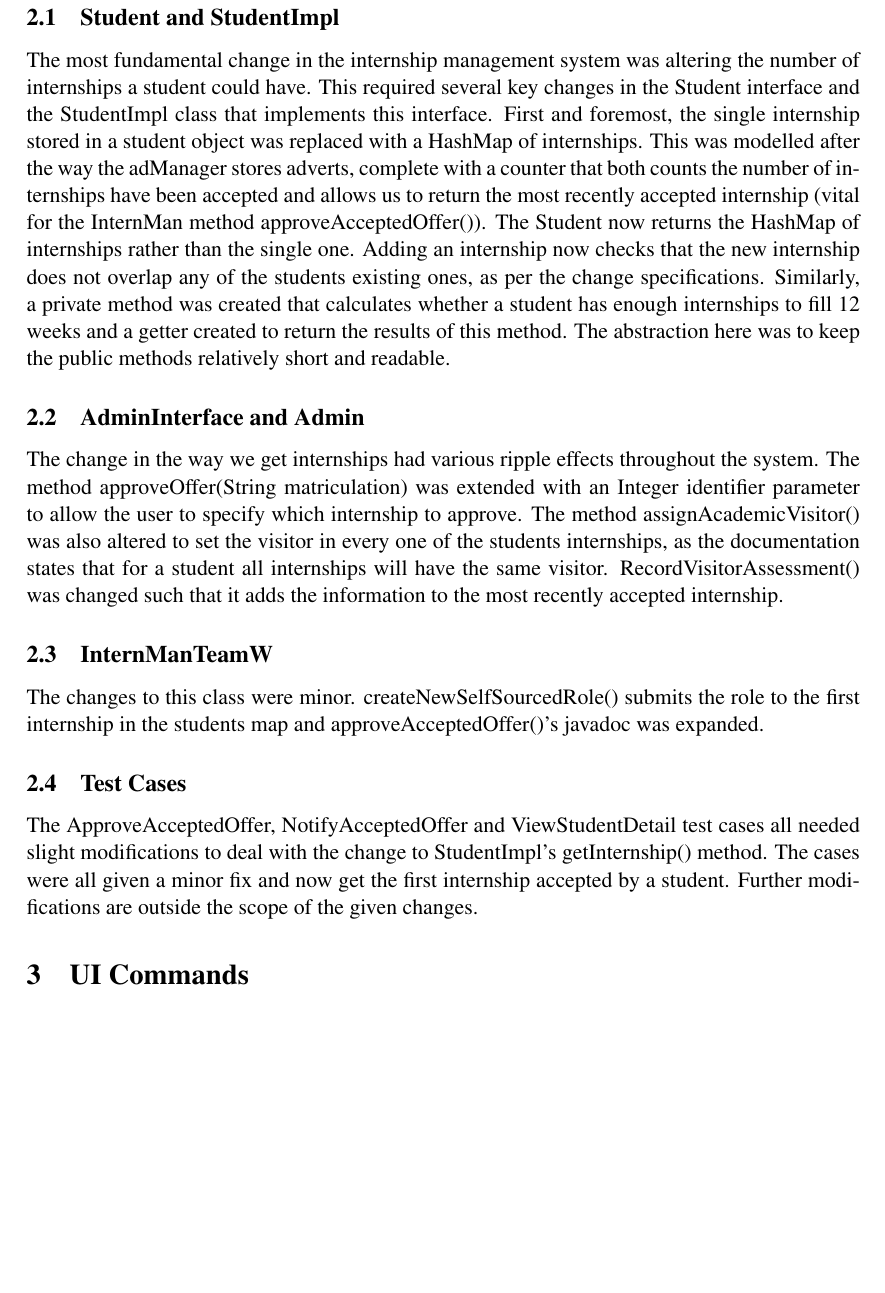
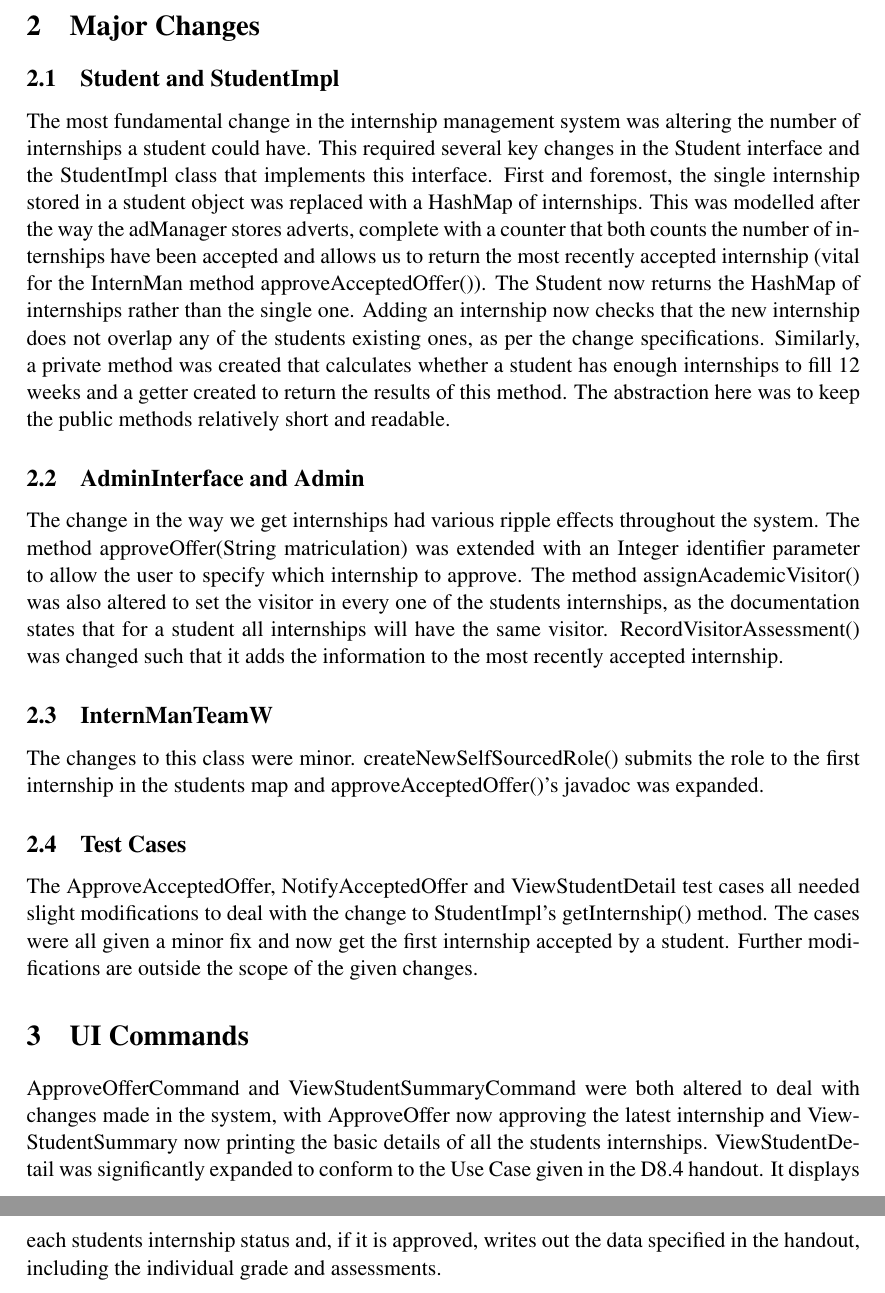
Before and after one commit to TeamW/Deliverable-8, a LaTeX document (Change Report/d8.4.tex): part of page 4 of 4 before the commit and two parts of pages 4 and 5 of 5 after it, the two joined at a grey line, cut at the place of the change, the shorter picture padded with empty space. Compiled offline with pdfLaTeX.

Commit message:
Final changes

```diff
--- a/Change Report/d8.4.tex
+++ b/Change Report/d8.4.tex
@@ -111,4 +111,12 @@ by a student. Further modifications are outside the scope of the given changes.
 
 \section{UI Commands}
 
+ApproveOfferCommand and ViewStudentSummaryCommand were both altered to deal with
+changes made in the system, with ApproveOffer now approving the latest internship
+and ViewStudentSummary now printing the basic details of all the students internships.
+ViewStudentDetail was significantly expanded to conform to the Use Case given in the
+D8.4 handout. It displays each students internship status and, if it is approved,
+writes out the data specified in the handout, including the individual grade and
+assessments.
+
 \end{document}
```
